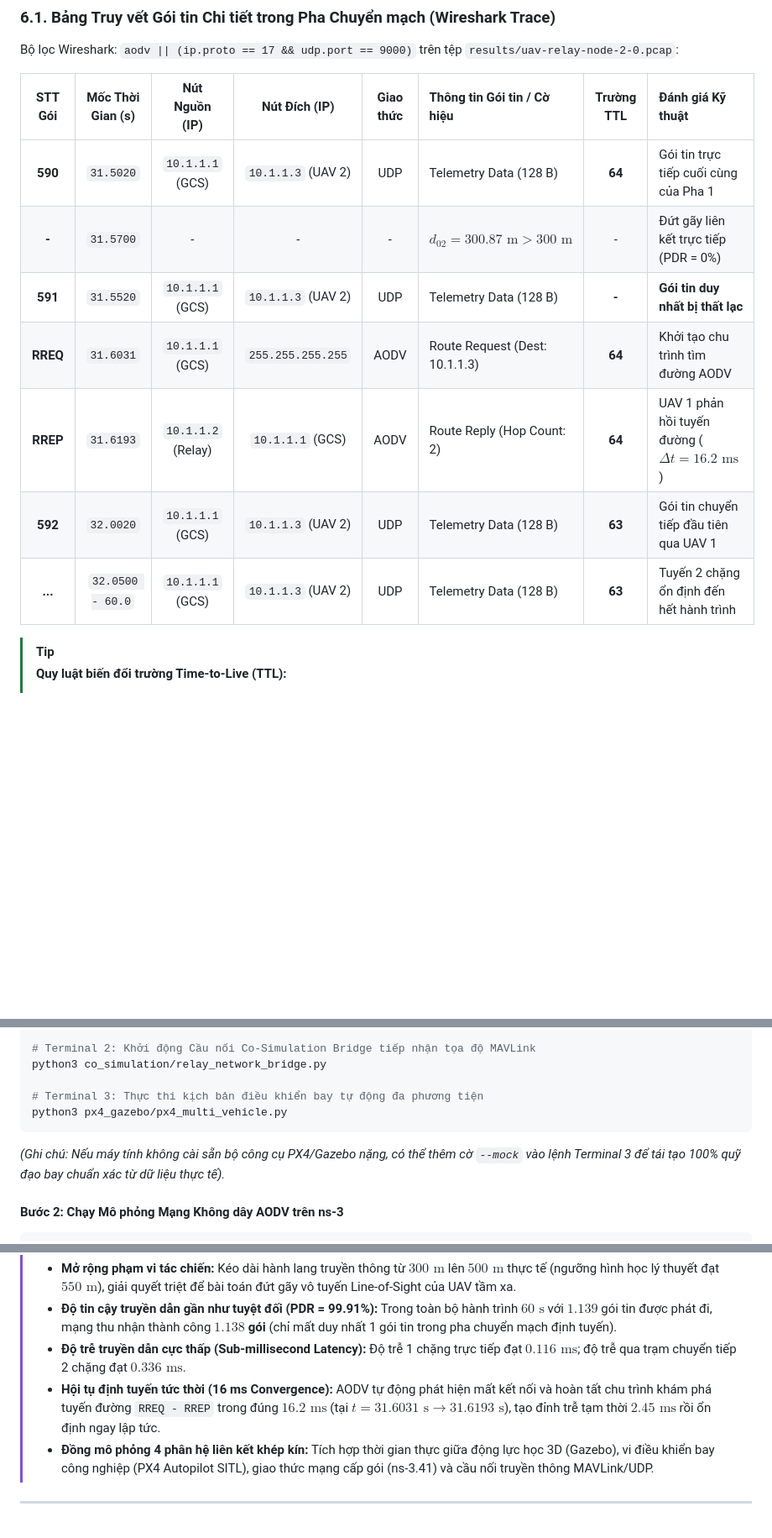
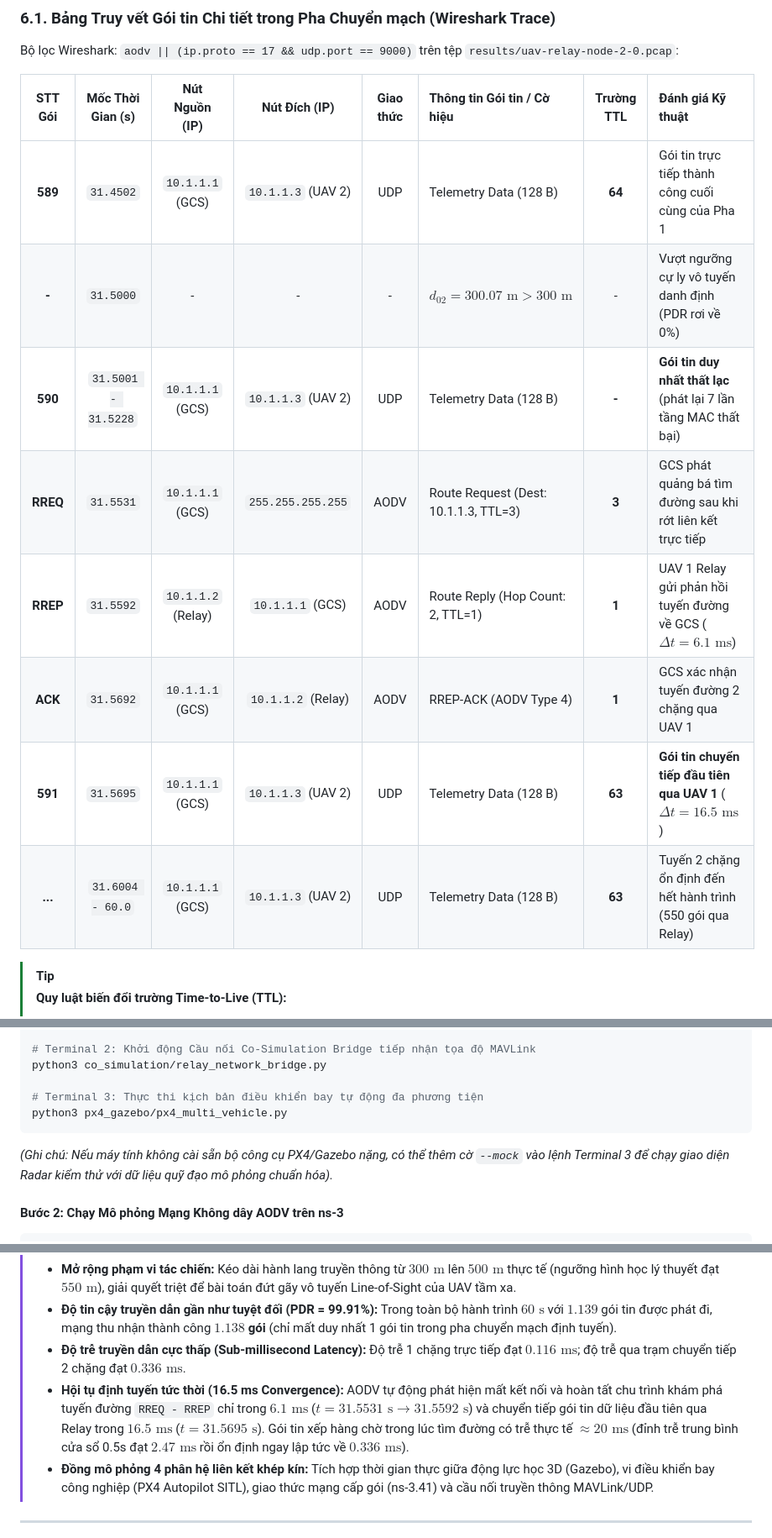
Before and after one commit to KhoaLe246205/N44_2026_LTM_016_022_028, a Markdown page: README.md, 3 parts joined by grey strips. Shown at 84% size. Rendered like a GitHub page; blank space fills up the shorter version.

````diff
--- a/README.md
+++ b/README.md
@@ -291,13 +291,14 @@ Bộ lọc Wireshark: `aodv || (ip.proto == 17 && udp.port == 9000)` trên tệp
 
 | STT Gói | Mốc Thời Gian (s) | Nút Nguồn (IP) | Nút Đích (IP) | Giao thức | Thông tin Gói tin / Cờ hiệu | Trường TTL | Đánh giá Kỹ thuật |
 | :---: | :---: | :---: | :---: | :---: | :--- | :---: | :--- |
-| **590** | `31.5020` | `10.1.1.1` (GCS) | `10.1.1.3` (UAV 2) | UDP | Telemetry Data (128 B) | **64** | Gói tin trực tiếp cuối cùng của Pha 1 |
-| **-** | `31.5700` | - | - | - | $d_{02} = 300.87\text{ m} > 300\text{ m}$ | - | Đứt gãy liên kết trực tiếp (PDR = 0%) |
-| **591** | `31.5520` | `10.1.1.1` (GCS) | `10.1.1.3` (UAV 2) | UDP | Telemetry Data (128 B) | **-** | **Gói tin duy nhất bị thất lạc** |
-| **RREQ** | `31.6031` | `10.1.1.1` (GCS) | `255.255.255.255` | AODV | Route Request (Dest: 10.1.1.3) | **64** | Khởi tạo chu trình tìm đường AODV |
-| **RREP** | `31.6193` | `10.1.1.2` (Relay)| `10.1.1.1` (GCS) | AODV | Route Reply (Hop Count: 2) | **64** | UAV 1 phản hồi tuyến đường (**$\Delta t = 16.2\text{ ms}$**) |
-| **592** | `32.0020` | `10.1.1.1` (GCS) | `10.1.1.3` (UAV 2) | UDP | Telemetry Data (128 B) | **63** | Gói tin chuyển tiếp đầu tiên qua UAV 1 |
-| **...** | `32.0500 - 60.0` | `10.1.1.1` (GCS) | `10.1.1.3` (UAV 2) | UDP | Telemetry Data (128 B) | **63** | Tuyến 2 chặng ổn định đến hết hành trình |
+| **589** | `31.4502` | `10.1.1.1` (GCS) | `10.1.1.3` (UAV 2) | UDP | Telemetry Data (128 B) | **64** | Gói tin trực tiếp thành công cuối cùng của Pha 1 |
+| **-** | `31.5000` | - | - | - | $d_{02} = 300.07\text{ m} > 300\text{ m}$ | - | Vượt ngưỡng cự ly vô tuyến danh định (PDR rơi về 0%) |
+| **590** | `31.5001 - 31.5228` | `10.1.1.1` (GCS) | `10.1.1.3` (UAV 2) | UDP | Telemetry Data (128 B) | **-** | **Gói tin duy nhất thất lạc** (phát lại 7 lần tầng MAC thất bại) |
+| **RREQ** | `31.5531` | `10.1.1.1` (GCS) | `255.255.255.255` | AODV | Route Request (Dest: 10.1.1.3, TTL=3) | **3** | GCS phát quảng bá tìm đường sau khi rớt liên kết trực tiếp |
+| **RREP** | `31.5592` | `10.1.1.2` (Relay)| `10.1.1.1` (GCS) | AODV | Route Reply (Hop Count: 2, TTL=1) | **1** | UAV 1 Relay gửi phản hồi tuyến đường về GCS (**$\Delta t = 6.1\text{ ms}$**) |
+| **ACK** | `31.5692` | `10.1.1.1` (GCS) | `10.1.1.2` (Relay)| AODV | RREP-ACK (AODV Type 4) | **1** | GCS xác nhận tuyến đường 2 chặng qua UAV 1 |
+| **591** | `31.5695` | `10.1.1.1` (GCS) | `10.1.1.3` (UAV 2) | UDP | Telemetry Data (128 B) | **63** | **Gói tin chuyển tiếp đầu tiên qua UAV 1** ($\Delta t = 16.5\text{ ms}$) |
+| **...** | `31.6004 - 60.0` | `10.1.1.1` (GCS) | `10.1.1.3` (UAV 2) | UDP | Telemetry Data (128 B) | **63** | Tuyến 2 chặng ổn định đến hết hành trình (550 gói qua Relay) |
 
 > [!TIP]
 > **Quy luật biến đổi trường Time-to-Live (TTL):**
@@ -333,7 +334,7 @@ python3 co_simulation/relay_network_bridge.py
 # Terminal 3: Thực thi kịch bản điều khiển bay tự động đa phương tiện
 python3 px4_gazebo/px4_multi_vehicle.py
 ```
-*(Ghi chú: Nếu máy tính không cài sẵn bộ công cụ PX4/Gazebo nặng, có thể thêm cờ `--mock` vào lệnh Terminal 3 để tái tạo 100% quỹ đạo bay chuẩn xác từ dữ liệu thực tế).*
+*(Ghi chú: Nếu máy tính không cài sẵn bộ công cụ PX4/Gazebo nặng, có thể thêm cờ `--mock` vào lệnh Terminal 3 để chạy giao diện Radar kiểm thử với dữ liệu quỹ đạo mô phỏng chuẩn hóa).*
 
 #### Bước 2: Chạy Mô phỏng Mạng Không dây AODV trên ns-3
 ```bash
@@ -387,7 +388,7 @@ cd ..
 > - **Mở rộng phạm vi tác chiến:** Kéo dài hành lang truyền thông từ $300\text{ m}$ lên **$500\text{ m}$** thực tế (ngưỡng hình học lý thuyết đạt **$550\text{ m}$**), giải quyết triệt để bài toán đứt gãy vô tuyến Line-of-Sight của UAV tầm xa.
 > - **Độ tin cậy truyền dẫn gần như tuyệt đối (PDR = 99.91%):** Trong toàn bộ hành trình $60\text{ s}$ với $1.139$ gói tin được phát đi, mạng thu nhận thành công **$1.138$ gói** (chỉ mất duy nhất 1 gói tin trong pha chuyển mạch định tuyến).
 > - **Độ trễ truyền dẫn cực thấp (Sub-millisecond Latency):** Độ trễ 1 chặng trực tiếp đạt **$0.116\text{ ms}$**; độ trễ qua trạm chuyển tiếp 2 chặng đạt **$0.336\text{ ms}$**.
-> - **Hội tụ định tuyến tức thời (16 ms Convergence):** AODV tự động phát hiện mất kết nối và hoàn tất chu trình khám phá tuyến đường `RREQ - RREP` trong đúng **$16.2\text{ ms}$** (tại $t = 31.6031\text{ s} \rightarrow 31.6193\text{ s}$), tạo đỉnh trễ tạm thời $2.45\text{ ms}$ rồi ổn định ngay lập tức.
+> - **Hội tụ định tuyến tức thời (16.5 ms Convergence):** AODV tự động phát hiện mất kết nối và hoàn tất chu trình khám phá tuyến đường `RREQ - RREP` chỉ trong **$6.1\text{ ms}$** ($t = 31.5531\text{ s} \rightarrow 31.5592\text{ s}$) và chuyển tiếp gói tin dữ liệu đầu tiên qua Relay trong **$16.5\text{ ms}$** ($t = 31.5695\text{ s}$). Gói tin xếp hàng chờ trong lúc tìm đường có trễ thực tế $\approx 20\text{ ms}$ (đỉnh trễ trung bình cửa sổ 0.5s đạt $2.47\text{ ms}$ rồi ổn định ngay lập tức về $0.336\text{ ms}$).
 > - **Đồng mô phỏng 4 phân hệ liên kết khép kín:** Tích hợp thời gian thực giữa động lực học 3D (Gazebo), vi điều khiển bay công nghiệp (PX4 Autopilot SITL), giao thức mạng cấp gói (ns-3.41) và cầu nối truyền thông MAVLink/UDP.
 
 ---
````
Also changed, not shown: other parts of README.md (+5 -5 lines), baseline_comparison/results/baseline_vs_relay_comparison.png, docs/images/hinh_5_6_baseline_vs_relay_chart.png, docs/images/radar_relay_45s.png, 7 other files.
